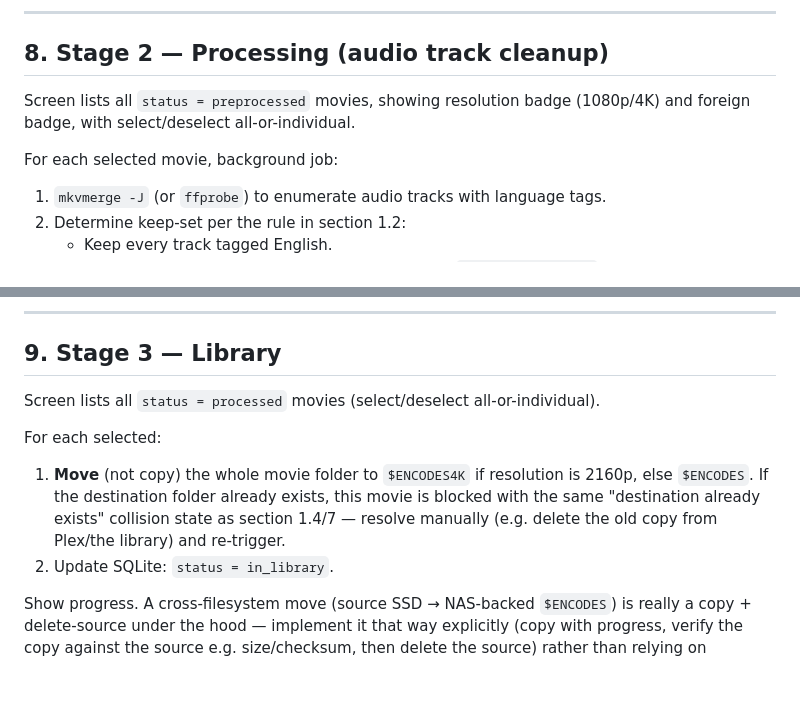
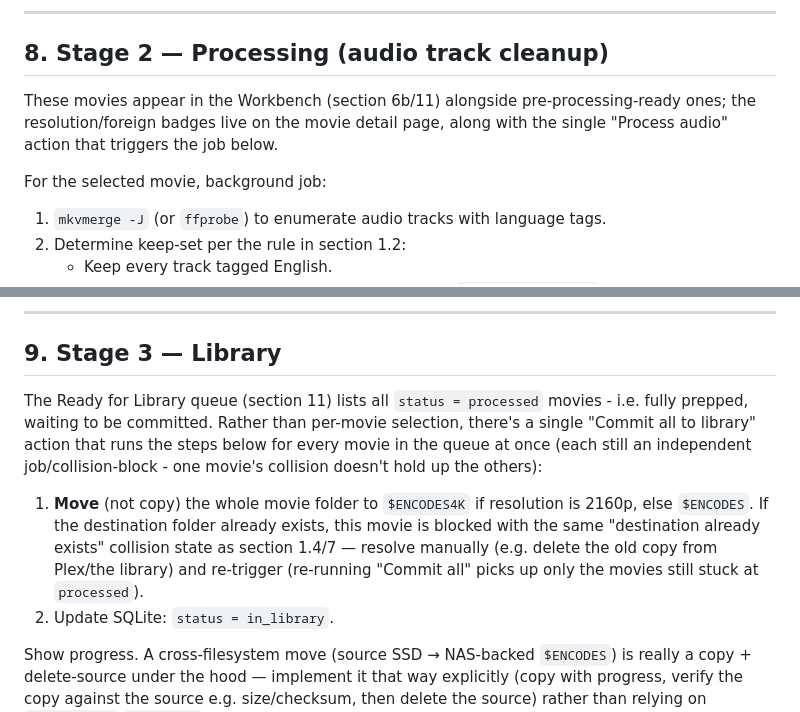
Before and after one commit to LWR999/MovieFlow, a Markdown page: mkv-manager-spec.md, 2 parts joined by grey strips. Drawn GitHub-style; blank space fills up the shorter version.

```diff
--- a/mkv-manager-spec.md
+++ b/mkv-manager-spec.md
@@ -222,10 +220,11 @@ flags — parse this into the `progress_pct` field rather than just spinning).
 
 ## 8. Stage 2 — Processing (audio track cleanup)
 
-Screen lists all `status = preprocessed` movies, showing resolution badge (1080p/4K) and
-foreign badge, with select/deselect all-or-individual.
+These movies appear in the Workbench (section 6b/11) alongside pre-processing-ready ones; the
+resolution/foreign badges live on the movie detail page, along with the single "Process audio"
+action that triggers the job below.
 
-For each selected movie, background job:
+For the selected movie, background job:
 1. `mkvmerge -J` (or `ffprobe`) to enumerate audio tracks with language tags.
 2. Determine keep-set per the rule in section 1.2:
    - Keep every track tagged English.
@@ -243,13 +242,16 @@ Progress shown per job as above.
 
 ## 9. Stage 3 — Library
 
-Screen lists all `status = processed` movies (select/deselect all-or-individual).
+The Ready for Library queue (section 11) lists all `status = processed` movies - i.e. fully
+prepped, waiting to be committed. Rather than per-movie selection, there's a single "Commit all
+to library" action that runs the steps below for every movie in the queue at once (each still an
+independent job/collision-block - one movie's collision doesn't hold up the others):
 
-For each selected:
 1. **Move** (not copy) the whole movie folder to `$ENCODES4K` if resolution is 2160p, else
    `$ENCODES`. If the destination folder already exists, this movie is blocked with the same
    "destination already exists" collision state as section 1.4/7 — resolve manually (e.g. delete
-   the old copy from Plex/the library) and re-trigger.
+   the old copy from Plex/the library) and re-trigger (re-running "Commit all" picks up only the
+   movies still stuck at `processed`).
 2. Update SQLite: `status = in_library`.
 
 Show progress. A cross-filesystem move (source SSD → NAS-backed `$ENCODES`) is really a copy +
```
Also changed, not shown: other parts of mkv-manager-spec.md (+86 -74 lines).
